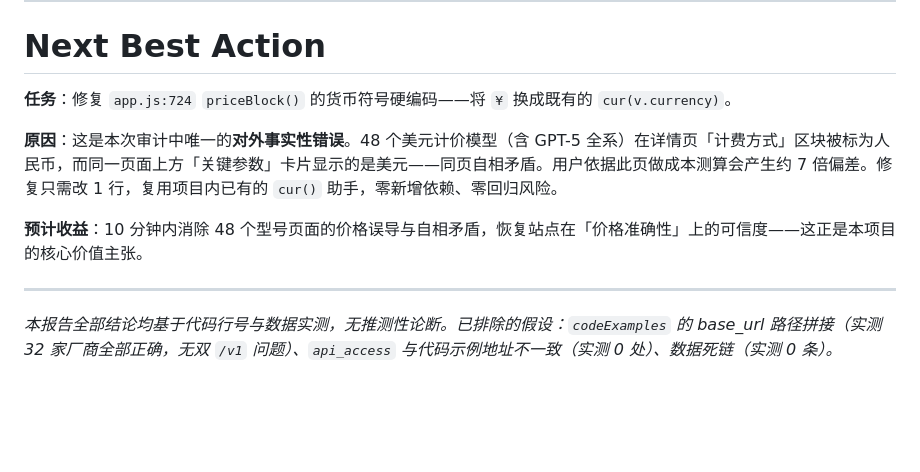
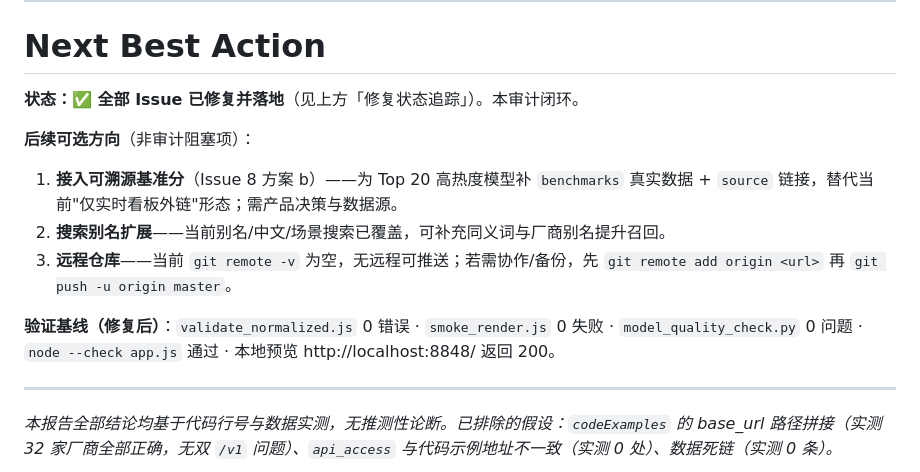
Before and after one commit to H3108/ai-model-explorer, a Markdown page: PROJECT_AUDIT_V5.md, the part around one of its changes. Drawn GitHub-style; blank space fills up the shorter version.

```diff
--- a/PROJECT_AUDIT_V5.md
+++ b/PROJECT_AUDIT_V5.md
@@ -304,11 +332,15 @@ detail = `输入 ${c}${v.input_price_per_mtok}/百万 tokens · 输出 ${c}${v.o
 
 # Next Best Action
 
-**任务**：修复 `app.js:724` `priceBlock()` 的货币符号硬编码——将 `¥` 换成既有的 `cur(v.currency)`。
+**状态：✅ 全部 Issue 已修复并落地**（见上方「修复状态追踪」）。本审计闭环。
 
-**原因**：这是本次审计中唯一的**对外事实性错误**。48 个美元计价模型（含 GPT-5 全系）在详情页「计费方式」区块被标为人民币，而同一页面上方「关键参数」卡片显示的是美元——同页自相矛盾。用户依据此页做成本测算会产生约 7 倍偏差。修复只需改 1 行，复用项目内已有的 `cur()` 助手，零新增依赖、零回归风险。
+**后续可选方向**（非审计阻塞项）：
 
-**预计收益**：10 分钟内消除 48 个型号页面的价格误导与自相矛盾，恢复站点在「价格准确性」上的可信度——这正是本项目的核心价值主张。
+1. **接入可溯源基准分**（Issue 8 方案 b）——为 Top 20 高热度模型补 `benchmarks` 真实数据 + `source` 链接，替代当前"仅实时看板外链"形态；需产品决策与数据源。
+2. **搜索别名扩展**——当前别名/中文/场景搜索已覆盖，可补充同义词与厂商别名提升召回。
+3. **远程仓库**——当前 `git remote -v` 为空，无远程可推送；若需协作/备份，先 `git remote add origin <url>` 再 `git push -u origin master`。
+
+**验证基线（修复后）**：`validate_normalized.js` 0 错误 · `smoke_render.js` 0 失败 · `model_quality_check.py` 0 问题 · `node --check app.js` 通过 · 本地预览 http://localhost:8848/ 返回 200。
 
 ---
 
```
Also changed, not shown: other parts of PROJECT_AUDIT_V5.md (+30 -2 lines).
